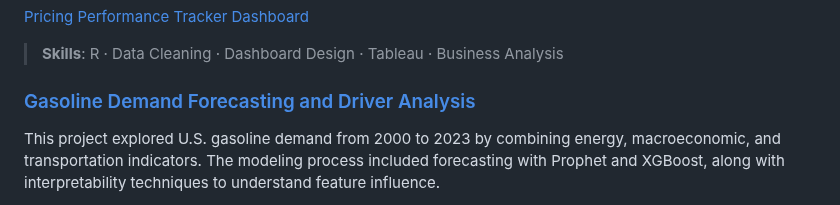
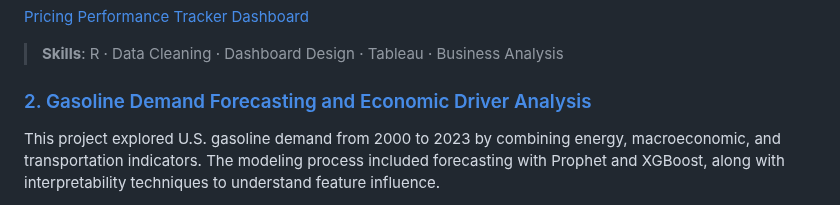
Before and after one commit to tracytle651/tracytle-portfolio, a Markdown page: README.md, the part around the change. Rendered like a GitHub page.

```diff
--- a/README.md
+++ b/README.md
@@ -29,7 +29,7 @@ This project analyzed sales and pricing performance data from a regional thrift
 [Pricing Performance Tracker Dashboard](https://public.tableau.com/app/profile/thuong.le1526/viz/PricingPerformanceTracker/Dashboard)
 > **Skills**: R · Data Cleaning · Dashboard Design · Tableau · Business Analysis
 
-### [Gasoline Demand Forecasting and Driver Analysis](./gasoline-demand-forecasting)
+### [2. Gasoline Demand Forecasting and Economic Driver Analysis](./gasoline-demand-forecasting)
 This project explored U.S. gasoline demand from 2000 to 2023 by combining energy, macroeconomic, and transportation indicators. The modeling process included forecasting with Prophet and XGBoost, along with interpretability techniques to understand feature influence.
 > **Skills**: Python · XGBoost · Feature Engineering · SHAP · Time Series Modeling
 
```
